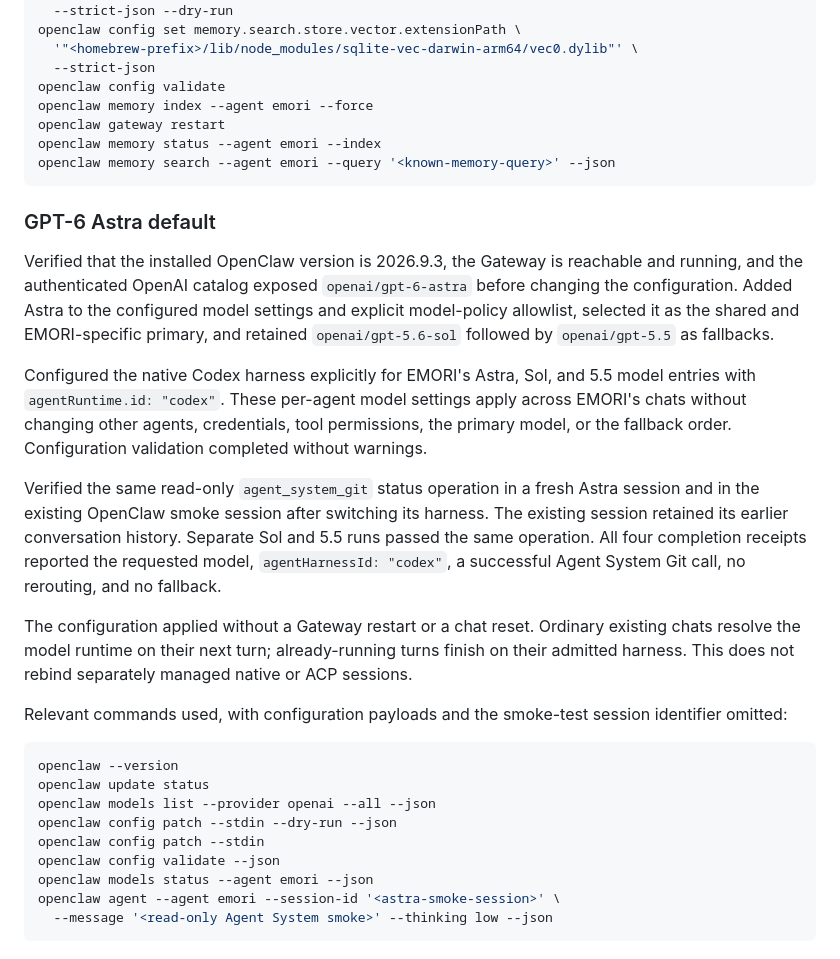
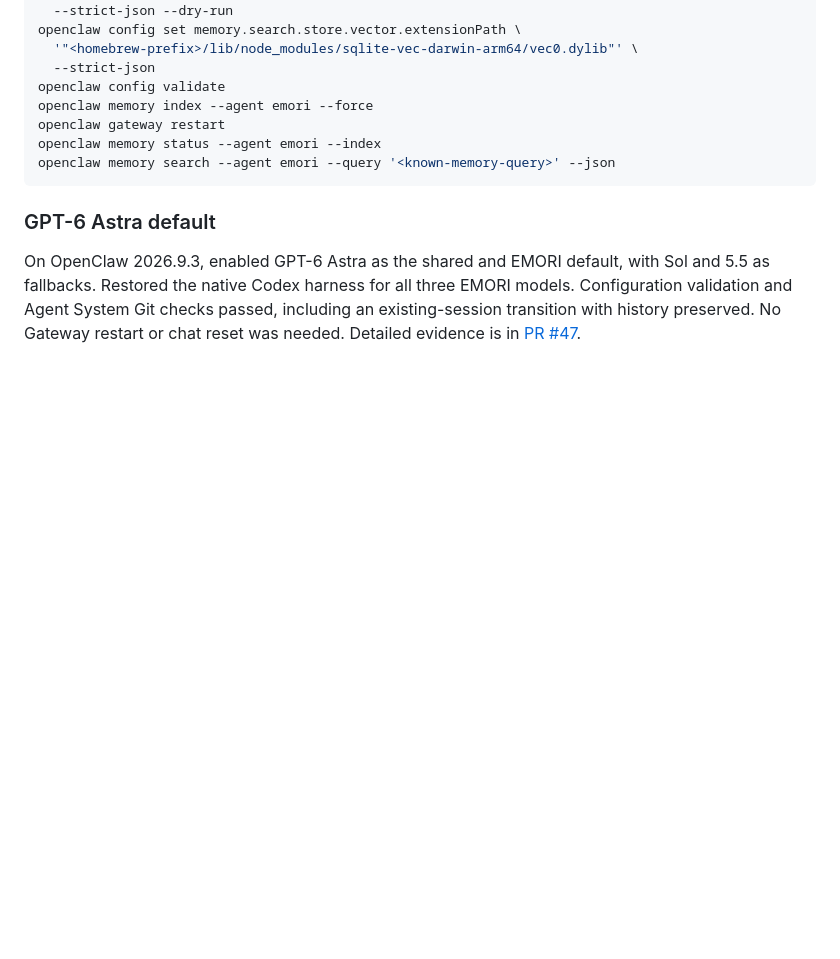
Before and after one commit to tanaabased/emori, a Markdown page: LOG.md, the part around the change. Rendered like a GitHub page; blank space fills up the shorter version.

Commit message:
#43: shorten ASTRA setup log

````diff
--- a/LOG.md
+++ b/LOG.md
@@ -248,42 +248,9 @@ openclaw memory search --agent emori --query '<known-memory-query>' --json
 
 ### GPT-6 Astra default
 
-Verified that the installed OpenClaw version is 2026.9.3, the Gateway is
-reachable and running, and the authenticated OpenAI catalog exposed
-`openai/gpt-6-astra` before changing the configuration. Added Astra to the
-configured model settings and explicit model-policy allowlist, selected it as
-the shared and EMORI-specific primary,
-and retained `openai/gpt-5.6-sol` followed by `openai/gpt-5.5` as fallbacks.
-
-Configured the native Codex harness explicitly for EMORI's Astra, Sol, and 5.5
-model entries with `agentRuntime.id: "codex"`. These per-agent model settings
-apply across EMORI's chats without changing other agents, credentials, tool
-permissions, the primary model, or the fallback order. Configuration validation
-completed without warnings.
-
-Verified the same read-only `agent_system_git` status operation in a fresh Astra
-session and in the existing OpenClaw smoke session after switching its harness.
-The existing session retained its earlier conversation history. Separate Sol
-and 5.5 runs passed the same operation. All four completion receipts reported
-the requested model, `agentHarnessId: "codex"`, a successful Agent System Git
-call, no rerouting, and no fallback.
-
-The configuration applied without a Gateway restart or a chat reset. Ordinary
-existing chats resolve the model runtime on their next turn; already-running
-turns finish on their admitted harness. This does not rebind separately managed
-native or ACP sessions.
-
-Relevant commands used, with configuration payloads and the smoke-test session
-identifier omitted:
-
-```bash
-openclaw --version
-openclaw update status
-openclaw models list --provider openai --all --json
-openclaw config patch --stdin --dry-run --json
-openclaw config patch --stdin
-openclaw config validate --json
-openclaw models status --agent emori --json
-openclaw agent --agent emori --session-id '<astra-smoke-session>' \
-  --message '<read-only Agent System smoke>' --thinking low --json
-```
+On OpenClaw 2026.9.3, enabled GPT-6 Astra as the shared and EMORI default,
+with Sol and 5.5 as fallbacks. Restored the native Codex harness for all three
+EMORI models. Configuration validation and Agent System Git checks passed,
+including an existing-session transition with history preserved. No Gateway
+restart or chat reset was needed. Detailed evidence is in
+[PR #47](https://github.com/tanaabased/emori/pull/47).
````
